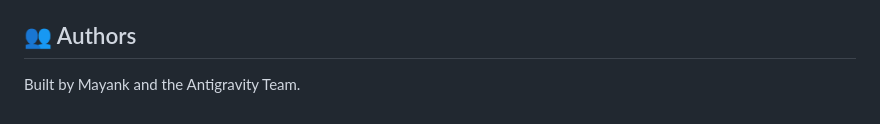
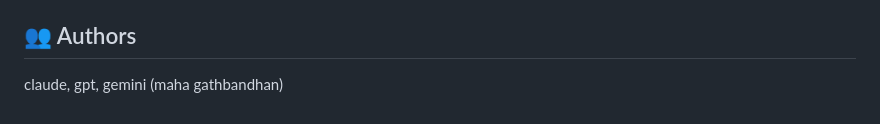
Before and after one commit to mayankdev-oss/ttgehu, a Markdown page: README.md, the part around the change. GitHub-like rendering.

```diff
--- a/README.md
+++ b/README.md
@@ -66,5 +66,4 @@ The system is built on a scalable, asynchronous architecture to ensure the UI re
    * Backend API: `http://localhost:8000/api/`
 
 ## 👥 Authors
-
-Built by Mayank and the Antigravity Team.
+claude, gpt, gemini (maha gathbandhan)
```
